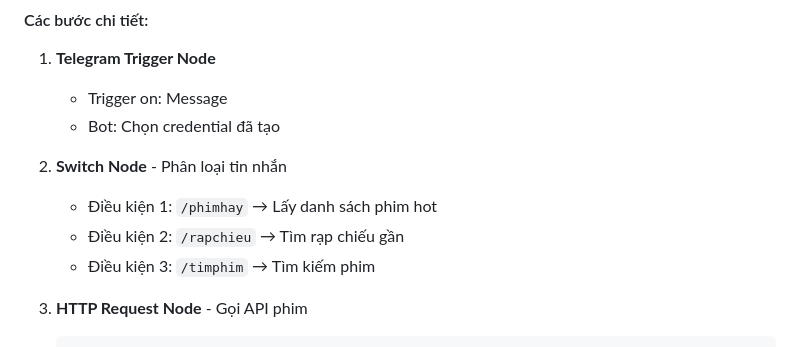
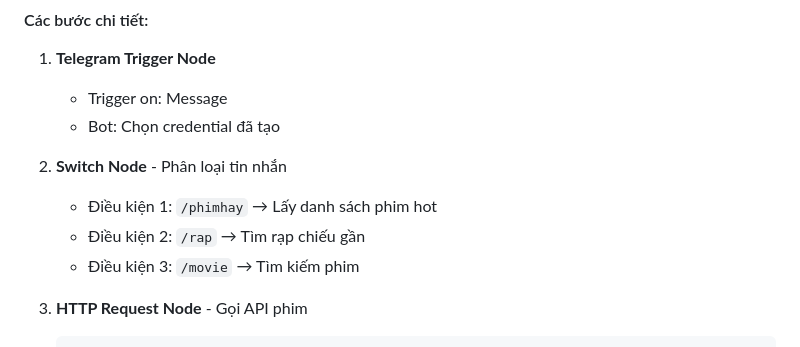
Before and after one commit to aminhtoan/Seminar, a Markdown page: Tuan_2/n8n-project/README.md, the part around the change. GitHub-like rendering.

Commit message:
sửa readme bàit tập 2

````diff
--- a/Tuan_2/n8n-project/README.md
+++ b/Tuan_2/n8n-project/README.md
@@ -67,8 +67,8 @@ Tạo workflow với các nodes sau:
 
 2. **Switch Node** - Phân loại tin nhắn
    - Điều kiện 1: `/phimhay` → Lấy danh sách phim hot
-   - Điều kiện 2: `/rapchieu` → Tìm rạp chiếu gần
-   - Điều kiện 3: `/timphim` → Tìm kiếm phim
+   - Điều kiện 2: `/rap` → Tìm rạp chiếu gần
+   - Điều kiện 3: `/movie` → Tìm kiếm phim
 
 3. **HTTP Request Node** - Gọi API phim
    ```
````
